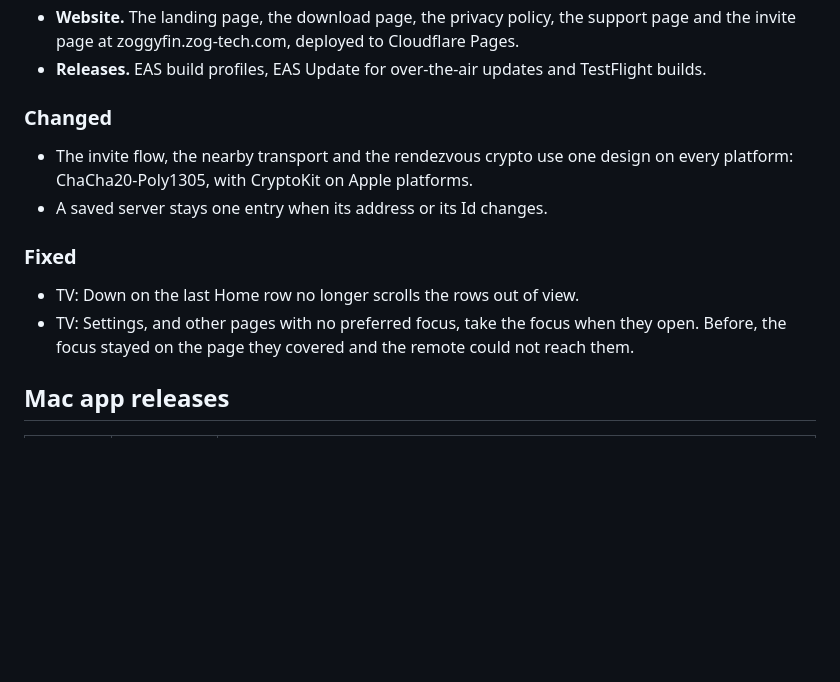
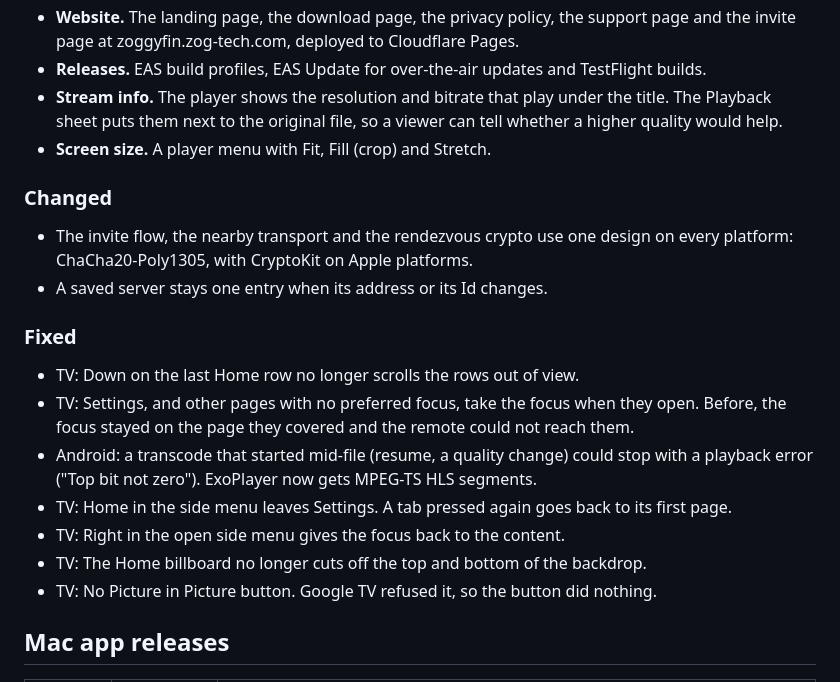
Before and after one commit to yo955153/zoggyfin, a Markdown page: CHANGELOG.md, the part around the change. Rendered like a GitHub page; blank space fills up the shorter version.

Commit message:
Changelog: TV navigation and player fixes, stream info, screen size
Co-Authored-By: Claude Opus 5.5 <noreply@anthropic.com>

```diff
--- a/CHANGELOG.md
+++ b/CHANGELOG.md
@@ -47,6 +47,9 @@ first commit to today. All of it was built in the first weeks of the project.
 - **Website.** The landing page, the download page, the privacy policy, the support page and the invite
   page at zoggyfin.zog-tech.com, deployed to Cloudflare Pages.
 - **Releases.** EAS build profiles, EAS Update for over-the-air updates and TestFlight builds.
+- **Stream info.** The player shows the resolution and bitrate that play under the title. The Playback
+  sheet puts them next to the original file, so a viewer can tell whether a higher quality would help.
+- **Screen size.** A player menu with Fit, Fill (crop) and Stretch.
 
 ### Changed
 
@@ -59,6 +62,12 @@ first commit to today. All of it was built in the first weeks of the project.
 - TV: Down on the last Home row no longer scrolls the rows out of view.
 - TV: Settings, and other pages with no preferred focus, take the focus when they open. Before, the
   focus stayed on the page they covered and the remote could not reach them.
+- Android: a transcode that started mid-file (resume, a quality change) could stop with a playback
+  error ("Top bit not zero"). ExoPlayer now gets MPEG-TS HLS segments.
+- TV: Home in the side menu leaves Settings. A tab pressed again goes back to its first page.
+- TV: Right in the open side menu gives the focus back to the content.
+- TV: The Home billboard no longer cuts off the top and bottom of the backdrop.
+- TV: No Picture in Picture button. Google TV refused it, so the button did nothing.
 
 ## Mac app releases
 
```
